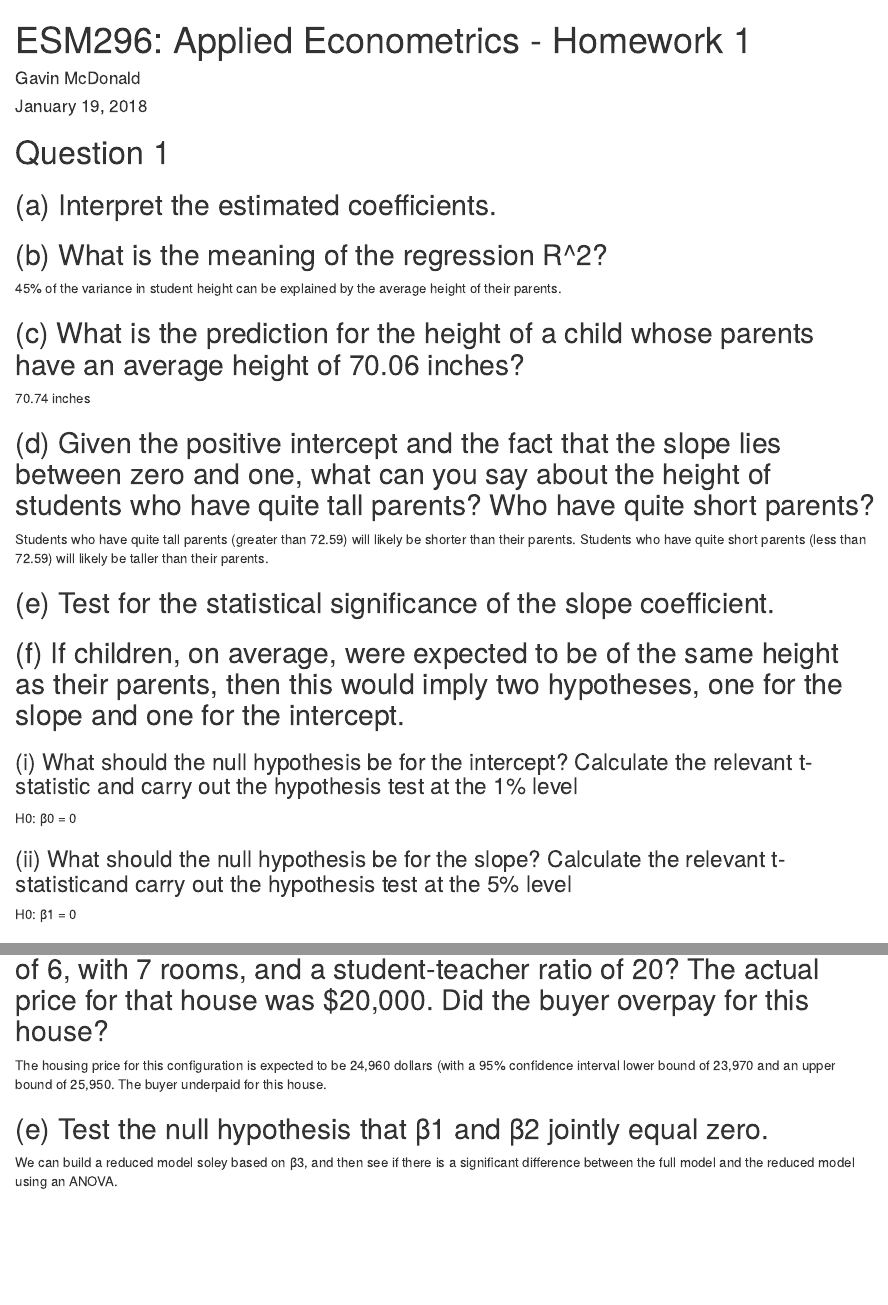
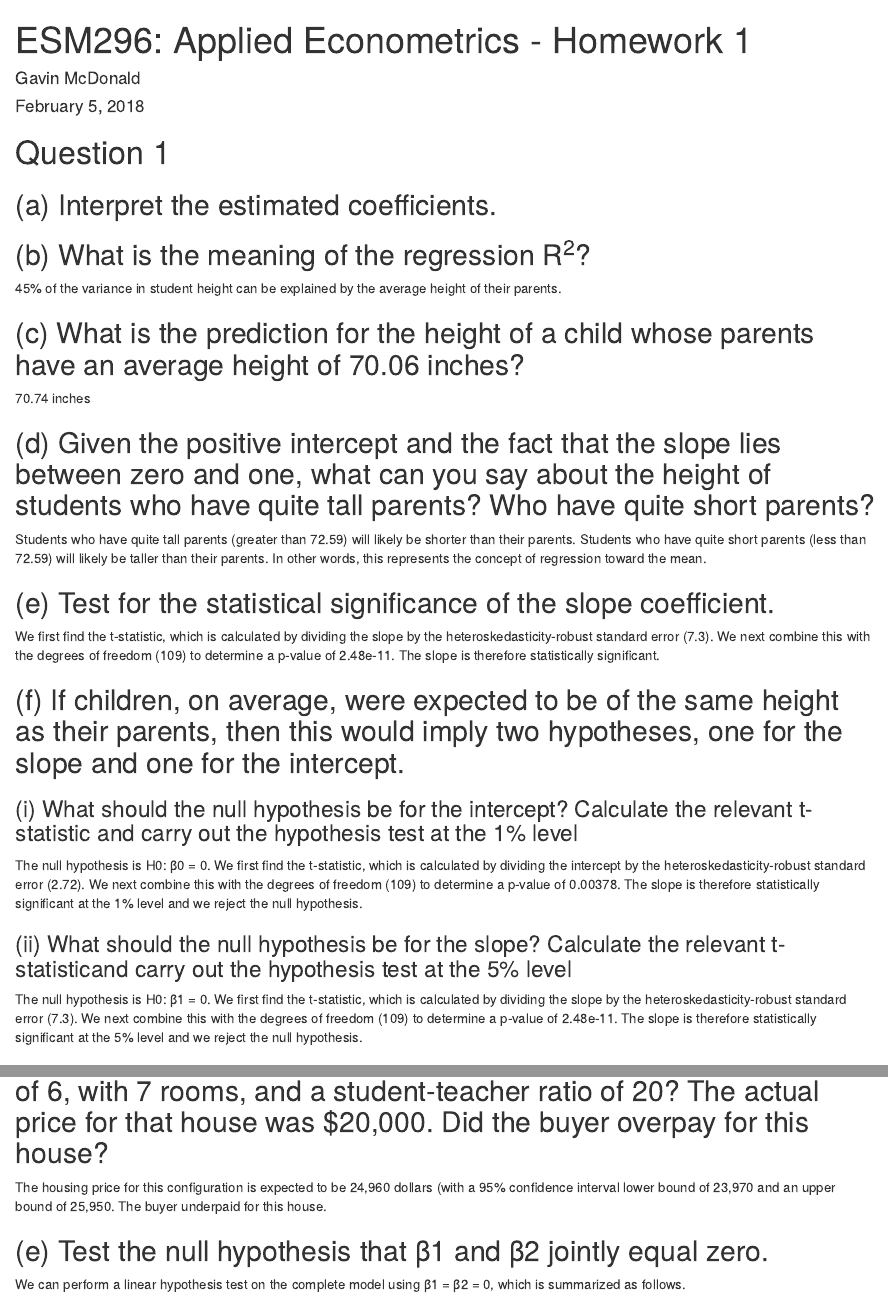
Before and after one commit to gmcdonald-sfg/esm296-econometrics, an R Markdown document (scripts/hw1.Rmd): the page in a window 1100 px wide, from its top, and a second part further down, joined at a grey line. Rendered offline with R 4.5, knitr and Pandoc, with nearby package versions; some code elsewhere in the file could not run offline.

Commit message:
finish homework 1

````diff
--- a/scripts/hw1.Rmd
+++ b/scripts/hw1.Rmd
@@ -1,7 +1,7 @@
 ---
 title: "ESM296: Applied Econometrics - Homework 1"
 author: Gavin McDonald
-date: January 19, 2018
+date: February 5, 2018
 output:
   html_document:
     df_print: paged
@@ -15,31 +15,35 @@ editor_options:
 library(tidyverse)
 library(broom)
 library(stargazer)
-price_df <- read_csv("../data/hw1_HPRICE2.csv")
+library(car)
+library(here)
+library(car)
+price_df <- read_csv(here("data","hw1_HPRICE2.csv"))
 knitr::opts_chunk$set(eval = TRUE, echo = FALSE, results = "asis", warning=FALSE)
 ```
 
 # Question 1
 ## (a) Interpret the estimated coefficients.
 
-## (b) What is the meaning of the regression R^2?
+## (b) What is the meaning of the regression R^2^?
 45% of the variance in student height can be explained by the average height of their parents.
 
 ## (c) What is the prediction for the height of a child whose parents have an average height of 70.06 inches?
 `r signif(19.6 + 0.73 * 70.06,4)` inches
 
 ## (d) Given the positive intercept and the fact that the slope lies between zero and one, what can you say about the height of students who have quite tall parents? Who have quite short parents?
-Students who have quite tall parents (greater than `r signif(19.6/.27, 4)`) will likely be shorter than their parents. Students who have quite short parents (less than `r signif(19.6/.27, 4)`) will likely be taller than their parents.
+Students who have quite tall parents (greater than `r signif(19.6/.27, 4)`) will likely be shorter than their parents. Students who have quite short parents (less than `r signif(19.6/.27, 4)`) will likely be taller than their parents. In other words, this represents the concept of regression toward the mean.
 
 ## (e) Test for the statistical significance of the slope coefficient.
+We first find the t-statistic, which is calculated by dividing the slope by the heteroskedasticity-robust standard error (`r signif(0.73/0.1, 3)`). We next combine this with the degrees of freedom (`r 110 -1`) to determine a p-value of `r pt(0.73 / .1 , df = 110 - 1, lower=FALSE) %>% signif(3) %>% prettyNum()`. The slope is therefore statistically significant.
 
 ## (f) If children, on average, were expected to be of the same height as their parents, then this would imply two hypotheses, one for the slope and one for the intercept.
 
 ### (i) What should the null hypothesis be for the intercept? Calculate the relevant t-statistic and carry out the hypothesis test at the 1% level
-H0: β0 = 0
+The null hypothesis is H0: β0 = 0. We first find the t-statistic, which is calculated by dividing the intercept by the heteroskedasticity-robust standard error (`r signif(19.6/7.2, 3)`). We next combine this with the degrees of freedom (`r 110 -1`) to determine a p-value of `r pt(19.6/7.2 , df = 110 - 1, lower=FALSE) %>% signif(3) %>% prettyNum()`. The slope is therefore statistically significant at the 1% level and we reject the null hypothesis.
 
 ### (ii) What should the null hypothesis be for the slope? Calculate the relevant t-statisticand carry out the hypothesis test at the 5% level
-H0: β1 = 0
+The null hypothesis is H0: β1 = 0. We first find the t-statistic, which is calculated by dividing the slope by the heteroskedasticity-robust standard error (`r signif(0.73/0.1, 3)`). We next combine this with the degrees of freedom (`r 110 -1`) to determine a p-value of `r pt(0.73 / .1 , df = 110 - 1, lower=FALSE) %>% signif(3) %>% prettyNum()`. The slope is therefore statistically significant at the 5% level and we reject the null hypothesis.
 
 # Question 2
 ## Define models
@@ -83,6 +87,6 @@ The percent of the variation in house values that is by just NOx is `r paste0(ro
 The housing price for this configuration is expected to be `r predict(price_model_complete, newdata = data.frame(nox = 6, rooms = 7, stratio = 20), interval = 'confidence')[,"fit"] %>% signif(4) %>% prettyNum(big.mark=",")` dollars (with a 95% confidence interval lower bound of `r predict(price_model_complete, newdata = data.frame(nox = 6, rooms = 7, stratio = 20), interval = 'confidence')[,"lwr"] %>% signif(4) %>% prettyNum(big.mark=",")` and an upper bound of `r predict(price_model_complete, newdata = data.frame(nox = 6, rooms = 7, stratio = 20), interval = 'confidence')[,"upr"] %>% signif(4) %>% prettyNum(big.mark=",")`. The buyer underpaid for this house.
 
 ## (e) Test the null hypothesis that β1 and β2 jointly equal zero.
-We can build a reduced model soley based on β3, and then see if there is a significant difference between the full model and the reduced model using an ANOVA.
+We can perform a linear hypothesis test on the complete model using β1 = β2 = 0, which is summarized as follows.
 
 ```{r, results='asis'}
````
Also changed, not shown: scripts/hw1.html, scripts/hw1.Rmd (13 more changed lines).
